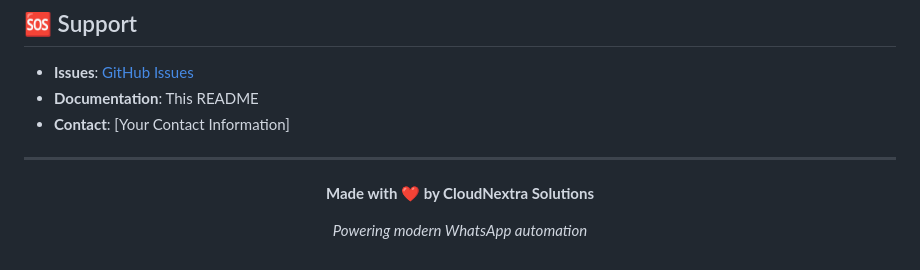
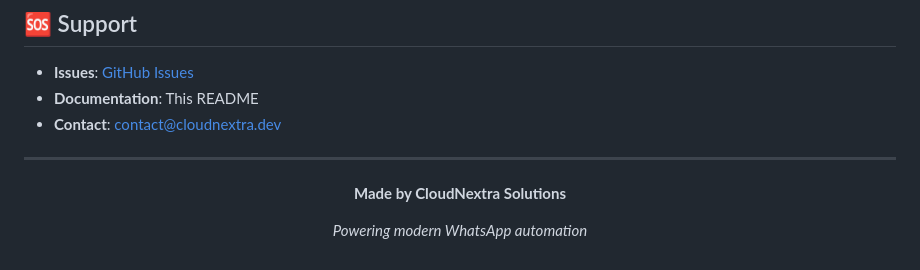
Before and after one commit to GihanPasidu/wa-bot-v1, a Markdown page: README.md, the part around the change. Rendered like a GitHub page.

```diff
--- a/README.md
+++ b/README.md
@@ -221,13 +221,13 @@ This project is licensed under the MIT License - see the [LICENSE](LICENSE) file
 
 - **Issues**: [GitHub Issues](https://github.com/GihanPasidu/wa-bot-v1/issues)
 - **Documentation**: This README
-- **Contact**: [Your Contact Information]
+- **Contact**: contact@cloudnextra.dev
 
 ---
 
 <div align="center">
 
-**Made with ❤️ by CloudNextra Solutions**
+**Made by CloudNextra Solutions**
 
 *Powering modern WhatsApp automation*
 
```
